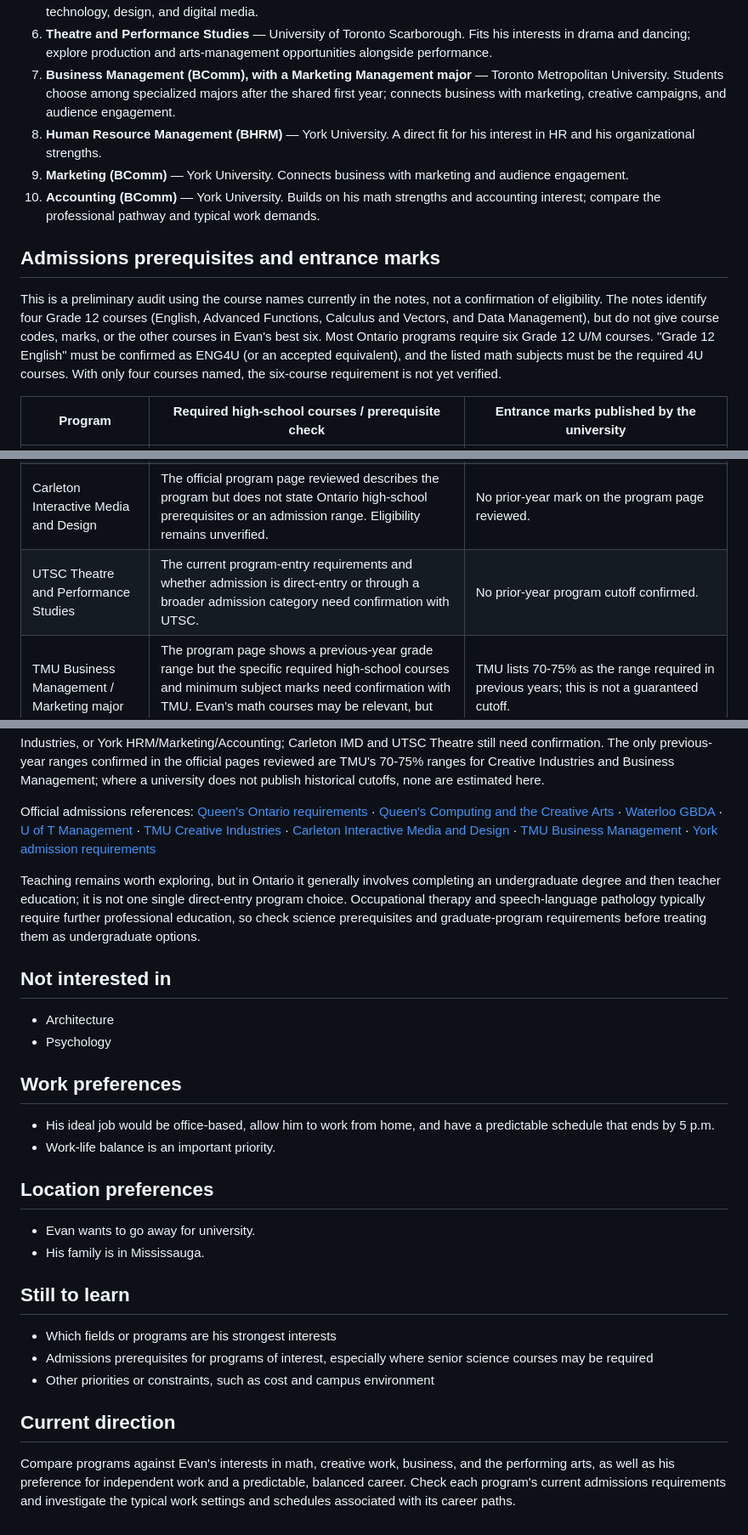
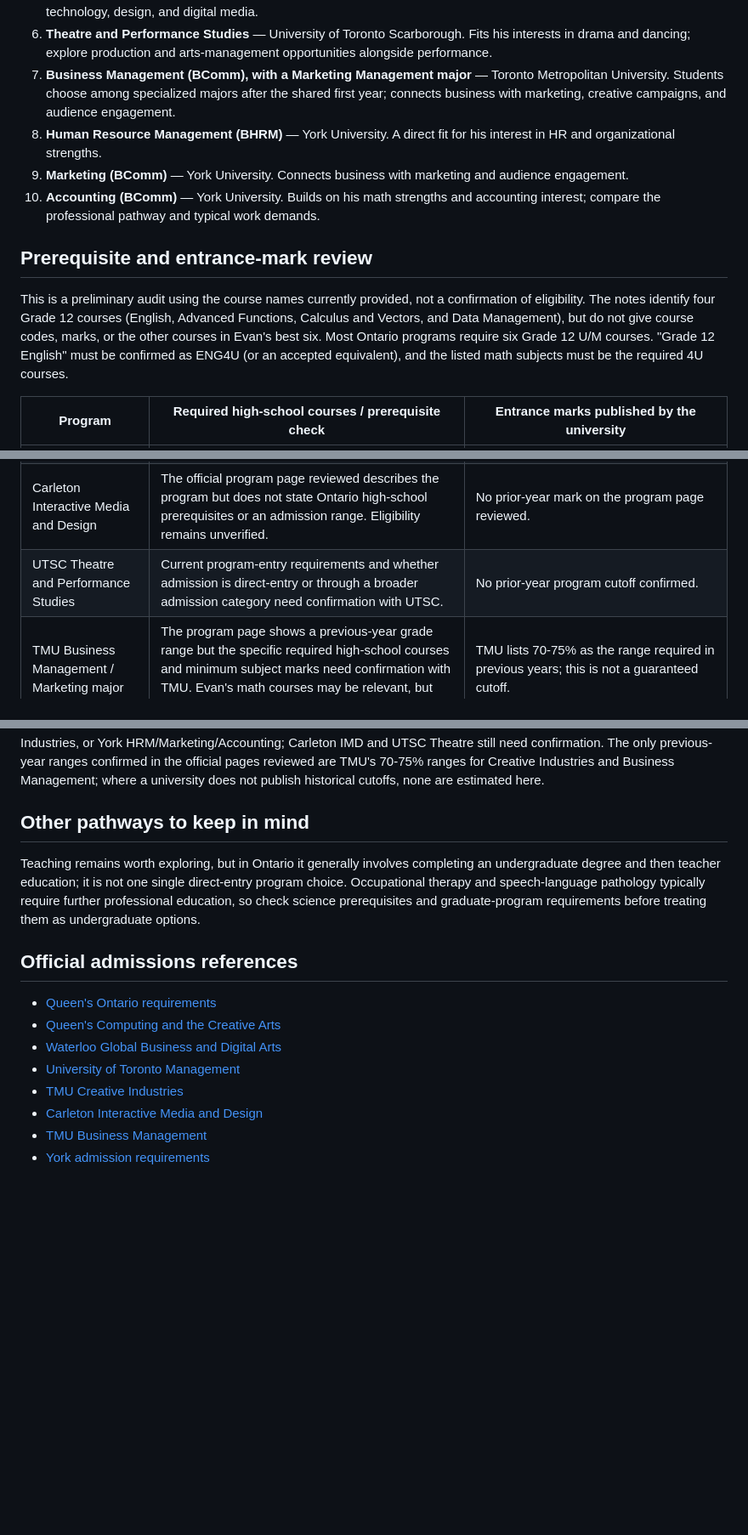
Before and after one commit to smorrell/rumble-rss, a Markdown page: Evan University Choices/outputs.md, 3 parts joined by grey strips. Shown at 85% size. Rendered like a GitHub page; blank space fills up the shorter version.

```diff
--- a/Evan University Choices/EvanUniversity.md
+++ b/Evan University Choices/outputs.md
@@ -42,13 +11,13 @@ These are specific Ontario university programs, ranked by academic and interest
 5. **Interactive Media and Design (BIT)** — Carleton University, in partnership with Algonquin College. Combines technology, design, and digital media.
 6. **Theatre and Performance Studies** — University of Toronto Scarborough. Fits his interests in drama and dancing; explore production and arts-management opportunities alongside performance.
 7. **Business Management (BComm), with a Marketing Management major** — Toronto Metropolitan University. Students choose among specialized majors after the shared first year; connects business with marketing, creative campaigns, and audience engagement.
-8. **Human Resource Management (BHRM)** — York University. A direct fit for his interest in HR and his organizational strengths.
+8. **Human Resource Management (BHRM)** — York University. A direct fit for his interest in HR and organizational strengths.
 9. **Marketing (BComm)** — York University. Connects business with marketing and audience engagement.
 10. **Accounting (BComm)** — York University. Builds on his math strengths and accounting interest; compare the professional pathway and typical work demands.
 
-## Admissions prerequisites and entrance marks
+## Prerequisite and entrance-mark review
 
-This is a preliminary audit using the course names currently in the notes, not a confirmation of eligibility. The notes identify four Grade 12 courses (English, Advanced Functions, Calculus and Vectors, and Data Management), but do not give course codes, marks, or the other courses in Evan's best six. Most Ontario programs require six Grade 12 U/M courses. "Grade 12 English" must be confirmed as ENG4U (or an accepted equivalent), and the listed math subjects must be the required 4U courses. With only four courses named, the six-course requirement is not yet verified.
+This is a preliminary audit using the course names currently provided, not a confirmation of eligibility. The notes identify four Grade 12 courses (English, Advanced Functions, Calculus and Vectors, and Data Management), but do not give course codes, marks, or the other courses in Evan's best six. Most Ontario programs require six Grade 12 U/M courses. "Grade 12 English" must be confirmed as ENG4U (or an accepted equivalent), and the listed math subjects must be the required 4U courses.
 
 | Program | Required high-school courses / prerequisite check | Entrance marks published by the university |
 |---|---|---|
@@ -57,7 +26,7 @@ This is a preliminary audit using the course names currently in the notes, not a
 | UTM Management / possible DEM study | OSSD and six 4U/M courses including English. The notes do not establish six courses or the English course code/mark. | No prior-year cutoff is published on the cited program-entry page. |
 | TMU Creative Industries | OSSD, six 4U/M courses, ENG4U/EAE4U with at least 70%, and at least a 70% overall average. Grades are not in the notes, so these conditions cannot be confirmed. | TMU lists 70-75% as the range required in previous years; this is not a guaranteed cutoff. |
 | Carleton Interactive Media and Design | The official program page reviewed describes the program but does not state Ontario high-school prerequisites or an admission range. Eligibility remains unverified. | No prior-year mark on the program page reviewed. |
-| UTSC Theatre and Performance Studies | The current program-entry requirements and whether admission is direct-entry or through a broader admission category need confirmation with UTSC. | No prior-year program cutoff confirmed. |
+| UTSC Theatre and Performance Studies | Current program-entry requirements and whether admission is direct-entry or through a broader admission category need confirmation with UTSC. | No prior-year program cutoff confirmed. |
 | TMU Business Management / Marketing major | The program page shows a previous-year grade range but the specific required high-school courses and minimum subject marks need confirmation with TMU. Evan's math courses may be relevant, but codes and grades are unknown. | TMU lists 70-75% as the range required in previous years; this is not a guaranteed cutoff. |
 | York Human Resource Management | OSSD, ENG4U, MHF4U, and four additional 4U/M courses. The English/math course names appear to match if codes are correct; six-course total and grades are unknown. | York says applicants with averages in the mid-70s or higher may be considered and requires a final 70% average to maintain an offer; this is current guidance, not a published prior-year cutoff. |
 | York Marketing | OSSD, ENG4U, MHF4U, and four additional 4U/M courses. The English/math course names appear to match if codes are correct; six-course total and grades are unknown. | York says applicants with averages in the low 80s or higher may be considered and requires a final 80% average to maintain an offer; this is current guidance, not a published prior-year cutoff. |
@@ -65,31 +34,17 @@ This is a preliminary audit using the course names currently in the notes, not a
 
 **Bottom line:** The available notes suggest Evan has the English and math subjects that several options require, but they are not enough to confirm that he meets all prerequisites. Confirm the exact course codes, English and prerequisite-course marks, six eligible 4U/M courses, and overall average against each university's current requirements. No senior science prerequisite appears in the verified requirements for Queen's Computing, Waterloo GBDA, UTM Management, TMU Creative Industries, or York HRM/Marketing/Accounting; Carleton IMD and UTSC Theatre still need confirmation. The only previous-year ranges confirmed in the official pages reviewed are TMU's 70-75% ranges for Creative Industries and Business Management; where a university does not publish historical cutoffs, none are estimated here.
 
-Official admissions references: [Queen's Ontario requirements](https://www.queensu.ca/admission/applying/admission-requirements/ontario) · [Queen's Computing and the Creative Arts](https://www.cs.queensu.ca/undergraduate/programs/specializations/computing-and-the-creative-arts.php) · [Waterloo GBDA](https://uwaterloo.ca/future-students/programs/global-business-and-digital-arts) · [U of T Management](https://future.utoronto.ca/program/management) · [TMU Creative Industries](https://www.torontomu.ca/programs/undergraduate/creative-industries/) · [Carleton Interactive Media and Design](https://admissions.carleton.ca/programs/interactive-multimedia-and-design-imd/) · [TMU Business Management](https://www.torontomu.ca/programs/undergraduate/business-management/) · [York admission requirements](https://futurestudents.yorku.ca/requirements)
+## Other pathways to keep in mind
 
 Teaching remains worth exploring, but in Ontario it generally involves completing an undergraduate degree and then teacher education; it is not one single direct-entry program choice. Occupational therapy and speech-language pathology typically require further professional education, so check science prerequisites and graduate-program requirements before treating them as undergraduate options.
 
-## Not interested in
+## Official admissions references
 
-- Architecture
-- Psychology
-
-## Work preferences
-
-- His ideal job would be office-based, allow him to work from home, and have a predictable schedule that ends by 5 p.m.
-- Work-life balance is an important priority.
-
-## Location preferences
-
-- Evan wants to go away for university.
-- His family is in Mississauga.
-
-## Still to learn
-
-- Which fields or programs are his strongest interests
-- Admissions prerequisites for programs of interest, especially where senior science courses may be required
-- Other priorities or constraints, such as cost and campus environment
-
-## Current direction
-
-Compare programs against Evan's interests in math, creative work, business, and the performing arts, as well as his preference for independent work and a predictable, balanced career. Check each program's current admissions requirements and investigate the typical work settings and schedules associated with its career paths.
+- [Queen's Ontario requirements](https://www.queensu.ca/admission/applying/admission-requirements/ontario)
+- [Queen's Computing and the Creative Arts](https://www.cs.queensu.ca/undergraduate/programs/specializations/computing-and-the-creative-arts.php)
+- [Waterloo Global Business and Digital Arts](https://uwaterloo.ca/future-students/programs/global-business-and-digital-arts)
+- [University of Toronto Management](https://future.utoronto.ca/program/management)
+- [TMU Creative Industries](https://www.torontomu.ca/programs/undergraduate/creative-industries/)
+- [Carleton Interactive Media and Design](https://admissions.carleton.ca/programs/interactive-multimedia-and-design-imd/)
+- [TMU Business Management](https://www.torontomu.ca/programs/undergraduate/business-management/)
+- [York admission requirements](https://futurestudents.yorku.ca/requirements)
```
Also changed, not shown: other parts of Evan University Choices/outputs.md (+2 -33 lines), Evan University Choices/inputs.md (added, +51 -0 lines).
